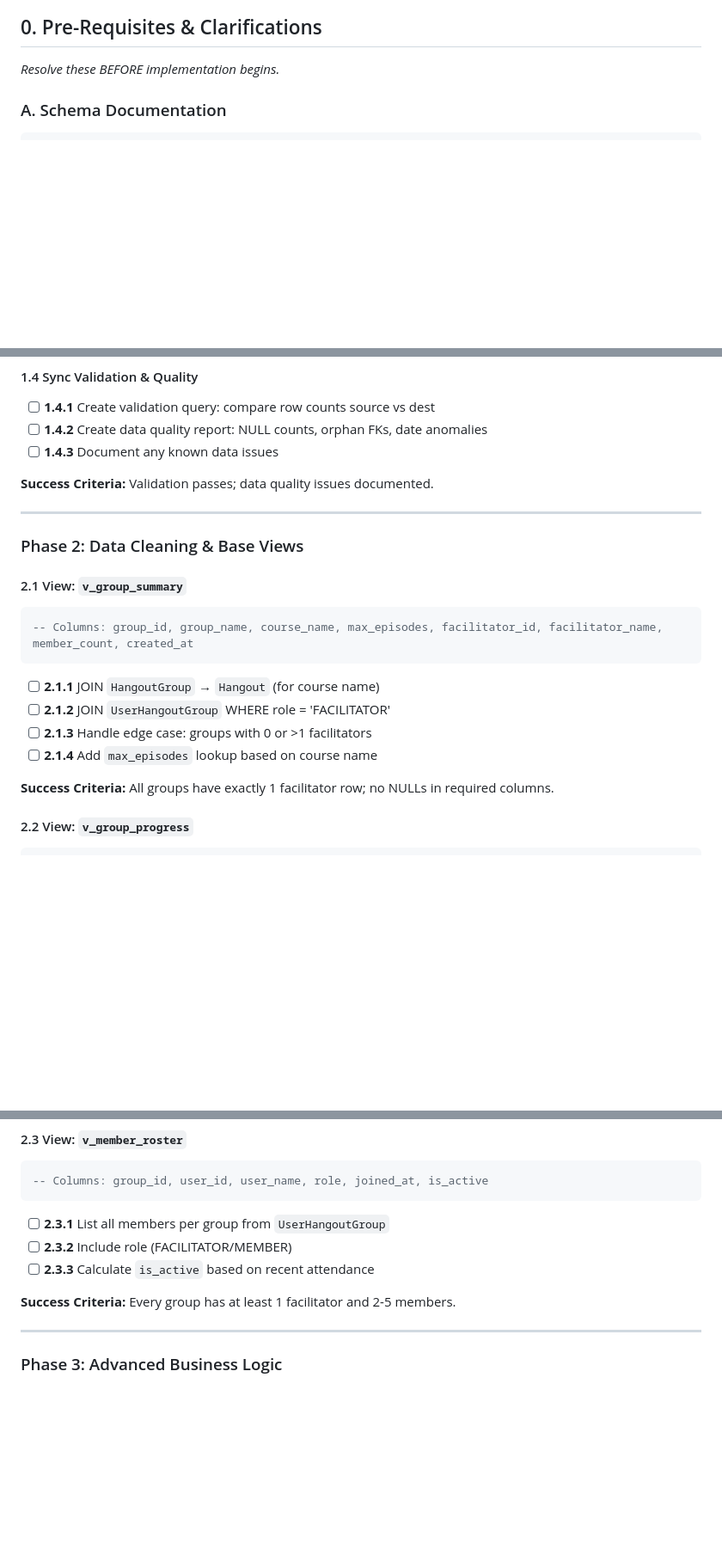
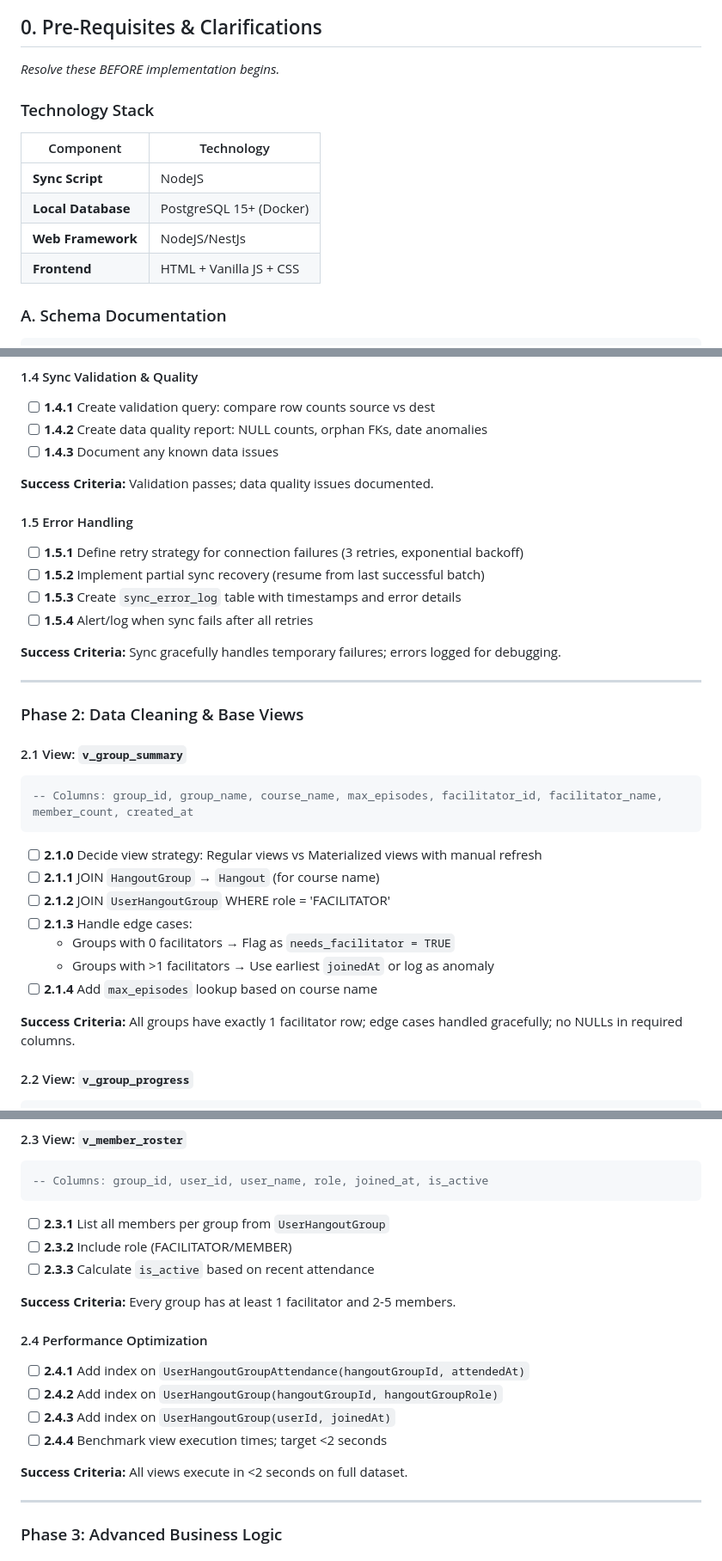
Before and after one commit to rizaramadan/ngeshare-analytics, a Markdown page: new-plan.md, 3 parts joined by grey strips. Shown at 86% size. Drawn GitHub-style; blank space fills up the shorter version.

````diff
--- a/new-plan.md
+++ b/new-plan.md
@@ -2,6 +2,14 @@
 
 ## 0. Pre-Requisites & Clarifications
 *Resolve these BEFORE implementation begins.*
+
+### Technology Stack
+| Component | Technology |
+|-----------|------------|
+| **Sync Script** | NodeJS |
+| **Local Database** | PostgreSQL 15+ (Docker) |
+| **Web Framework** | NodeJS/NestJs |
+| **Frontend** | HTML + Vanilla JS + CSS |
 
 ### A. Schema Documentation
 ```sql
@@ -213,6 +224,14 @@ A Facilitator is `is_alumni = TRUE` if they have a historical `UserHangoutGroup`
 
 **Success Criteria:** Validation passes; data quality issues documented.
 
+#### 1.5 Error Handling
+- [ ] **1.5.1** Define retry strategy for connection failures (3 retries, exponential backoff)
+- [ ] **1.5.2** Implement partial sync recovery (resume from last successful batch)
+- [ ] **1.5.3** Create `sync_error_log` table with timestamps and error details
+- [ ] **1.5.4** Alert/log when sync fails after all retries
+
+**Success Criteria:** Sync gracefully handles temporary failures; errors logged for debugging.
+
 ---
 
 ### Phase 2: Data Cleaning & Base Views
@@ -221,12 +240,15 @@ A Facilitator is `is_alumni = TRUE` if they have a historical `UserHangoutGroup`
 ```sql
 -- Columns: group_id, group_name, course_name, max_episodes, facilitator_id, facilitator_name, member_count, created_at
 ```
+- [ ] **2.1.0** Decide view strategy: Regular views vs Materialized views with manual refresh
 - [ ] **2.1.1** JOIN `HangoutGroup` → `Hangout` (for course name)
 - [ ] **2.1.2** JOIN `UserHangoutGroup` WHERE role = 'FACILITATOR'
-- [ ] **2.1.3** Handle edge case: groups with 0 or >1 facilitators
+- [ ] **2.1.3** Handle edge cases:
+  - Groups with 0 facilitators → Flag as `needs_facilitator = TRUE`
+  - Groups with >1 facilitators → Use earliest `joinedAt` or log as anomaly
 - [ ] **2.1.4** Add `max_episodes` lookup based on course name
 
-**Success Criteria:** All groups have exactly 1 facilitator row; no NULLs in required columns.
+**Success Criteria:** All groups have exactly 1 facilitator row; edge cases handled gracefully; no NULLs in required columns.
 
 #### 2.2 View: `v_group_progress`
 ```sql
@@ -248,6 +270,14 @@ A Facilitator is `is_alumni = TRUE` if they have a historical `UserHangoutGroup`
 - [ ] **2.3.3** Calculate `is_active` based on recent attendance
 
 **Success Criteria:** Every group has at least 1 facilitator and 2-5 members.
+
+#### 2.4 Performance Optimization
+- [ ] **2.4.1** Add index on `UserHangoutGroupAttendance(hangoutGroupId, attendedAt)`
+- [ ] **2.4.2** Add index on `UserHangoutGroup(hangoutGroupId, hangoutGroupRole)`
+- [ ] **2.4.3** Add index on `UserHangoutGroup(userId, joinedAt)`
+- [ ] **2.4.4** Benchmark view execution times; target <2 seconds
+
+**Success Criteria:** All views execute in <2 seconds on full dataset.
 
 ---
 
````
Also changed, not shown: other parts of new-plan.md (+41 -10 lines).
